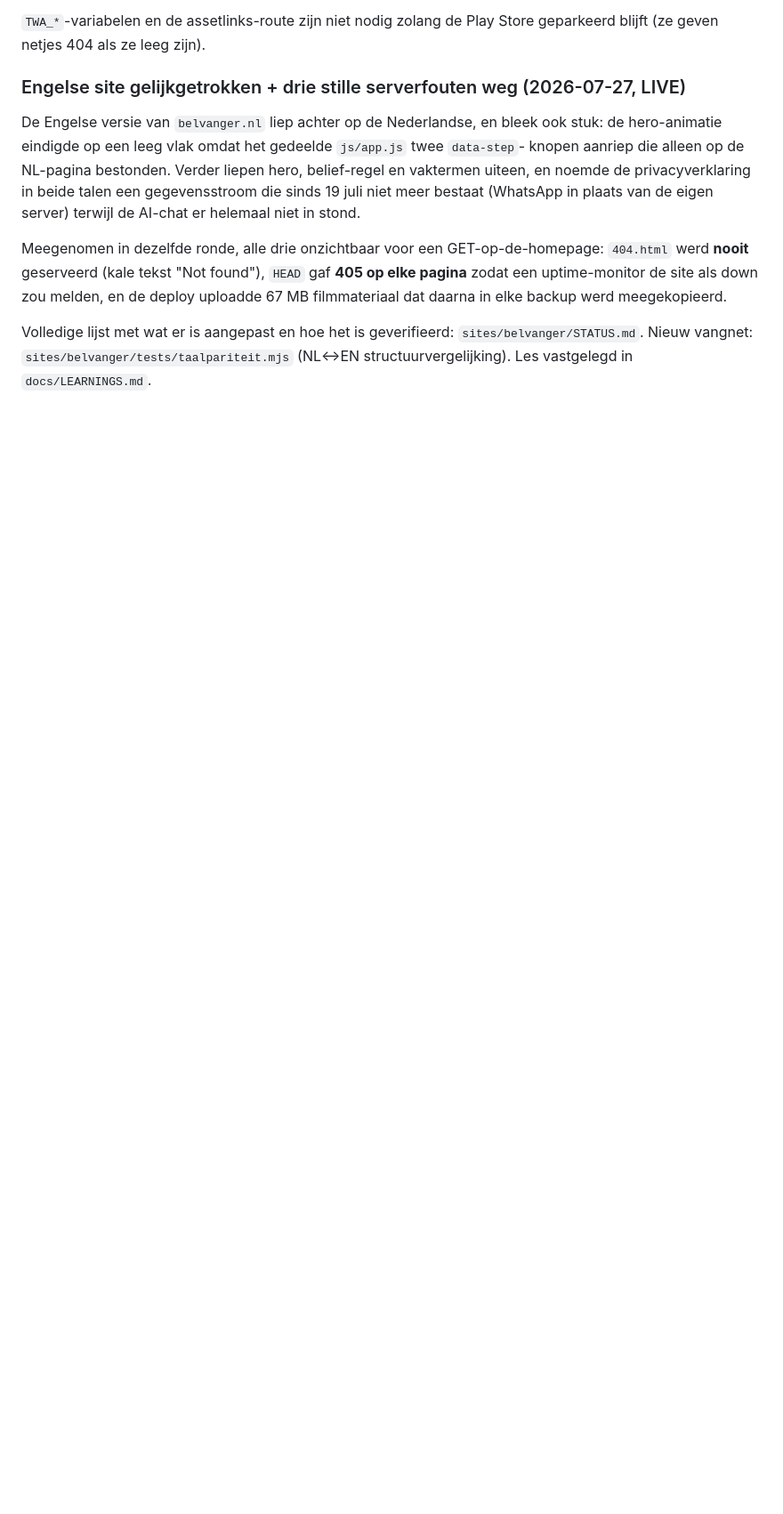
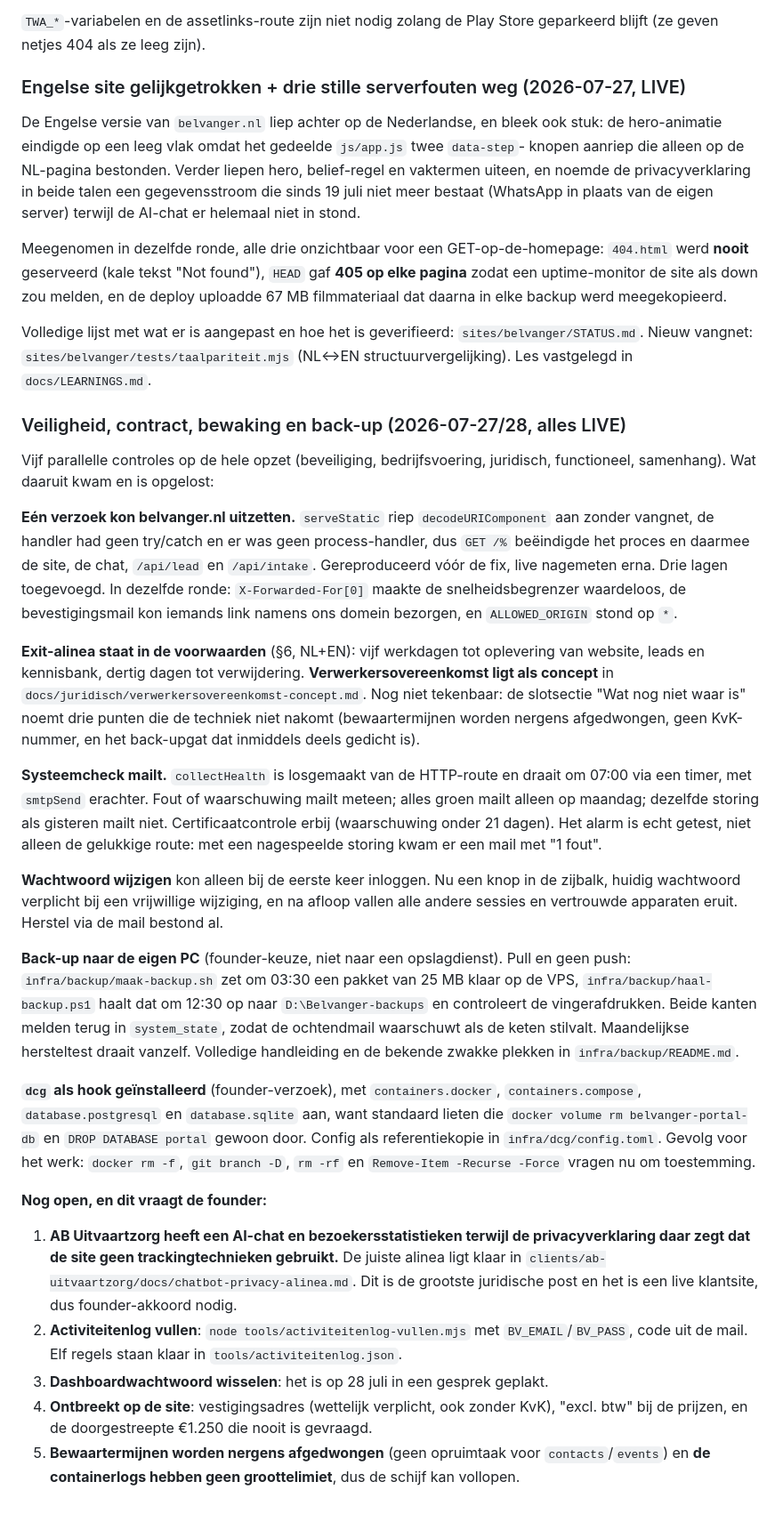
Before and after one commit to CryptoWesAI/primecircle-ai-company, a Markdown page: CURRENT_STATE.md, the part around one of its changes. Shown at 89% size. GitHub-like rendering; blank space fills up the shorter version.

Commit message:
CURRENT_STATE bijgewerkt: elf commits achterstand en een afgeronde taak die nog als open stond
De Bel terug-knop stond nog als ongetest terwijl hij sinds 27 juli werkt, en dat
stuurt de volgende sessie terug naar werk dat af is. Verder de stage-regel naar de
werkelijkheid (belvanger.nl en het dashboard zijn live, twee prospects aangeschreven)
en een dagsectie voor het werk van 27 en 28 juli, met vijf punten die op de founder
wachten.

Co-Authored-By: Claude Opus 5 <noreply@anthropic.com>

```diff
--- a/CURRENT_STATE.md
+++ b/CURRENT_STATE.md
@@ -190,3 +202,59 @@ filmmateriaal dat daarna in elke backup werd meegekopieerd.
 Volledige lijst met wat er is aangepast en hoe het is geverifieerd: `sites/belvanger/STATUS.md`.
 Nieuw vangnet: `sites/belvanger/tests/taalpariteit.mjs` (NL↔EN structuurvergelijking).
 Les vastgelegd in `docs/LEARNINGS.md`.
+
+### Veiligheid, contract, bewaking en back-up (2026-07-27/28, alles LIVE)
+
+Vijf parallelle controles op de hele opzet (beveiliging, bedrijfsvoering, juridisch,
+functioneel, samenhang). Wat daaruit kwam en is opgelost:
+
+**Eén verzoek kon belvanger.nl uitzetten.** `serveStatic` riep `decodeURIComponent` aan
+zonder vangnet, de handler had geen try/catch en er was geen process-handler, dus `GET /%`
+beëindigde het proces en daarmee de site, de chat, `/api/lead` en `/api/intake`.
+Gereproduceerd vóór de fix, live nagemeten erna. Drie lagen toegevoegd. In dezelfde ronde:
+`X-Forwarded-For[0]` maakte de snelheidsbegrenzer waardeloos, de bevestigingsmail kon
+iemands link namens ons domein bezorgen, en `ALLOWED_ORIGIN` stond op `*`.
+
+**Exit-alinea staat in de voorwaarden** (§6, NL+EN): vijf werkdagen tot oplevering van
+website, leads en kennisbank, dertig dagen tot verwijdering. **Verwerkersovereenkomst ligt
+als concept** in `docs/juridisch/verwerkersovereenkomst-concept.md`. Nog niet tekenbaar:
+de slotsectie "Wat nog niet waar is" noemt drie punten die de techniek niet nakomt
+(bewaartermijnen worden nergens afgedwongen, geen KvK-nummer, en het back-upgat dat
+inmiddels deels gedicht is).
+
+**Systeemcheck mailt.** `collectHealth` is losgemaakt van de HTTP-route en draait om 07:00
+via een timer, met `smtpSend` erachter. Fout of waarschuwing mailt meteen; alles groen
+mailt alleen op maandag; dezelfde storing als gisteren mailt niet. Certificaatcontrole
+erbij (waarschuwing onder 21 dagen). Het alarm is echt getest, niet alleen de gelukkige
+route: met een nagespeelde storing kwam er een mail met "1 fout".
+
+**Wachtwoord wijzigen** kon alleen bij de eerste keer inloggen. Nu een knop in de zijbalk,
+huidig wachtwoord verplicht bij een vrijwillige wijziging, en na afloop vallen alle andere
+sessies en vertrouwde apparaten eruit. Herstel via de mail bestond al.
+
+**Back-up naar de eigen PC** (founder-keuze, niet naar een opslagdienst). Pull en geen push:
+`infra/backup/maak-backup.sh` zet om 03:30 een pakket van 25 MB klaar op de VPS,
+`infra/backup/haal-backup.ps1` haalt dat om 12:30 op naar `D:\Belvanger-backups` en
+controleert de vingerafdrukken. Beide kanten melden terug in `system_state`, zodat de
+ochtendmail waarschuwt als de keten stilvalt. Maandelijkse hersteltest draait vanzelf.
+Volledige handleiding en de bekende zwakke plekken in `infra/backup/README.md`.
+
+**`dcg` als hook geïnstalleerd** (founder-verzoek), met `containers.docker`,
+`containers.compose`, `database.postgresql` en `database.sqlite` aan, want standaard lieten
+die `docker volume rm belvanger-portal-db` en `DROP DATABASE portal` gewoon door. Config
+als referentiekopie in `infra/dcg/config.toml`. Gevolg voor het werk: `docker rm -f`,
+`git branch -D`, `rm -rf` en `Remove-Item -Recurse -Force` vragen nu om toestemming.
+
+**Nog open, en dit vraagt de founder:**
+
+1. **AB Uitvaartzorg heeft een AI-chat en bezoekersstatistieken terwijl de
+   privacyverklaring daar zegt dat de site geen trackingtechnieken gebruikt.** De juiste
+   alinea ligt klaar in `clients/ab-uitvaartzorg/docs/chatbot-privacy-alinea.md`. Dit is de
+   grootste juridische post en het is een live klantsite, dus founder-akkoord nodig.
+2. **Activiteitenlog vullen**: `node tools/activiteitenlog-vullen.mjs` met `BV_EMAIL`/`BV_PASS`,
+   code uit de mail. Elf regels staan klaar in `tools/activiteitenlog.json`.
+3. **Dashboardwachtwoord wisselen**: het is op 28 juli in een gesprek geplakt.
+4. **Ontbreekt op de site**: vestigingsadres (wettelijk verplicht, ook zonder KvK),
+   "excl. btw" bij de prijzen, en de doorgestreepte €1.250 die nooit is gevraagd.
+5. **Bewaartermijnen worden nergens afgedwongen** (geen opruimtaak voor `contacts`/`events`)
+   en **de containerlogs hebben geen groottelimiet**, dus de schijf kan vollopen.
```
Also changed, not shown: other parts of CURRENT_STATE.md (+18 -6 lines).
